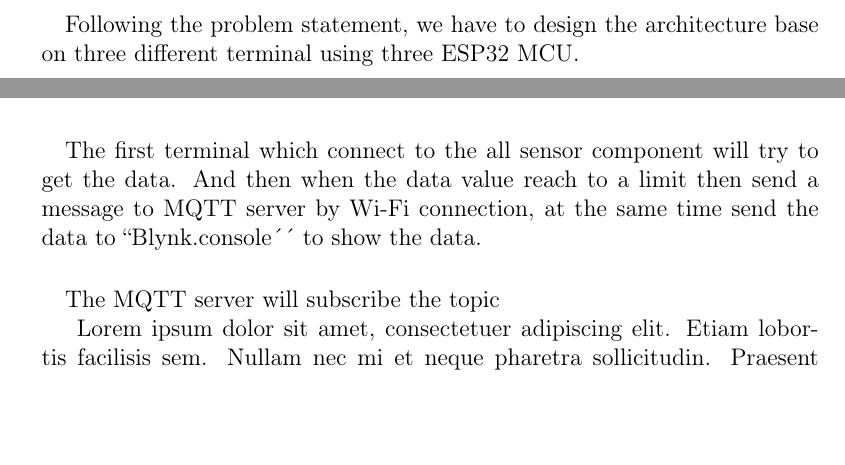
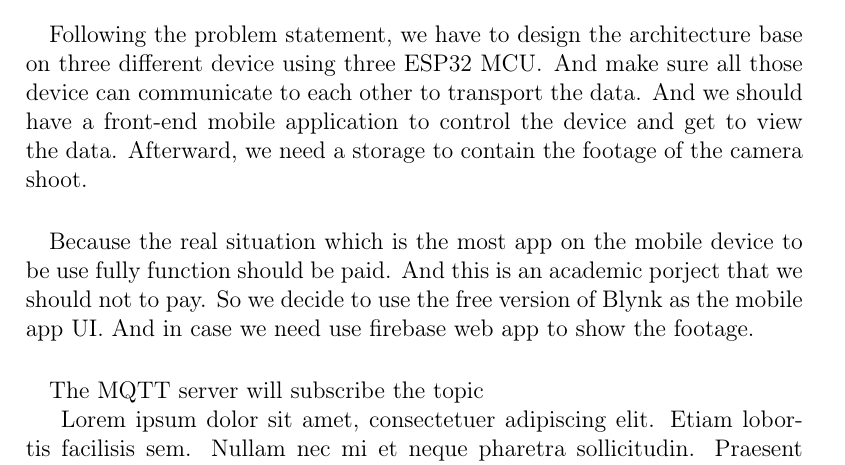
Before and after one commit to feix0033/EASV_C21_4thSemester_IoT_SmartyPants_SecurityEquipments, a LaTeX document (1.Documentation/src/report.tex): two parts of pages 2 and 3 of 29 before the commit and part of page 3 of 26 after it, the two joined at a grey line, cut so that both start at the same text, the shorter picture padded with empty space. The pictures show the PDF file 1.Documentation/out/report.pdf that the author committed with the source.

Commit message:
edit the architecture

```diff
--- a/1.Documentation/src/report.tex
+++ b/1.Documentation/src/report.tex
@@ -95,20 +103,18 @@
     \end{figure}
 
     \paragraph{}
-    Following the problem statement, we have to design the architecture base on three different terminal using three ESP32 MCU\@.
-
+    Following the problem statement, we have to design the architecture base on three different device using three ESP32 MCU\@.
+    And make sure all those device can communicate to each other to transport the data.
+    And we should have a front-end mobile application to control the device and get to view the data.
+    Afterward, we need a storage to contain the footage of the camera shoot.
 
     \paragraph{}
-    The first terminal which connect to the all sensor component will try to get the data.
-    And then when the data value reach to a limit then send a message to MQTT server by Wi-Fi connection, at the
-    same time send the data to ``Blynk.console´´ to show the data.
-
+    Because the real situation which is the most app on the mobile device to be use fully function should be paid.
+    And this is an academic porject that we should not to pay. So we decide to use the free version of Blynk as the
+    mobile app UI. And in case we need use firebase web app to show the footage.
 
     \paragraph{}
     The MQTT server will subscribe the topic
-
-    \blindtext{}
-
     \pagebreak
     \section{Illustration of the hardware setup}\label{sec:illustration-of-the-hardware-setup}
     % Use fritzing or just use circuiTikZ make the circuit layout\pm
```
Also changed, not shown: 1.Documentation/out/report.pdf, 1.Documentation/src/report.bib (added), 1.Documentation/src/report.tex (18 more changed lines).
